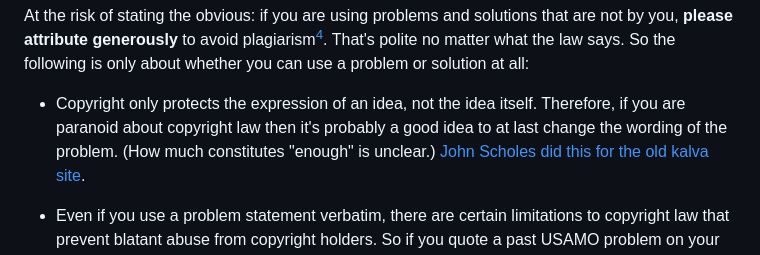
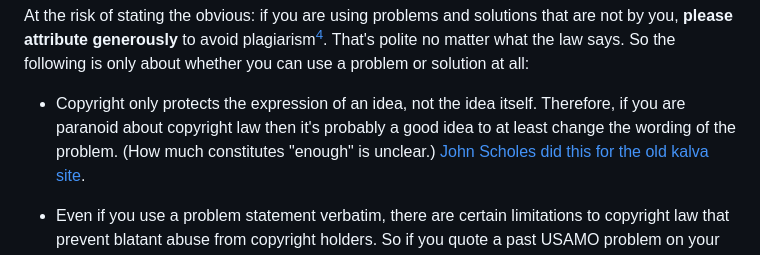
Before and after one commit to vEnhance/web.evanchen.cc, a Markdown page: input/faq-rules.md, the part around the change. Rendered like a GitHub page.

Commit message:
faq-rules: Fix typo

```diff
--- a/input/faq-rules.md
+++ b/input/faq-rules.md
@@ -362,7 +362,7 @@ So the following is only about whether you can use a problem or solution at all:
 
 - Copyright only protects the expression of an idea, not the idea itself.
   Therefore, if you are paranoid about copyright law then
-  it's probably a good idea to at last change the wording of the problem.
+  it's probably a good idea to at least change the wording of the problem.
   (How much constitutes "enough" is unclear.)
   [John Scholes did this for the old kalva site](https://prase.cz/kalva/).
 
```
